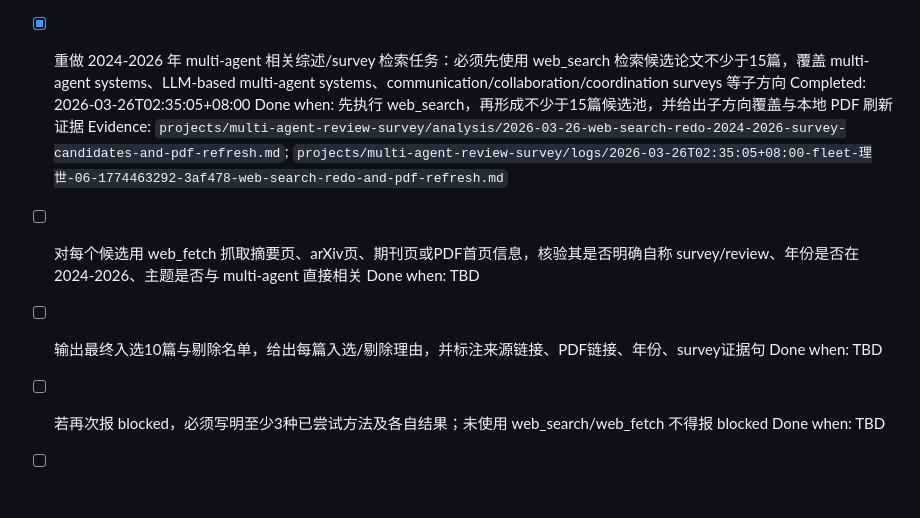
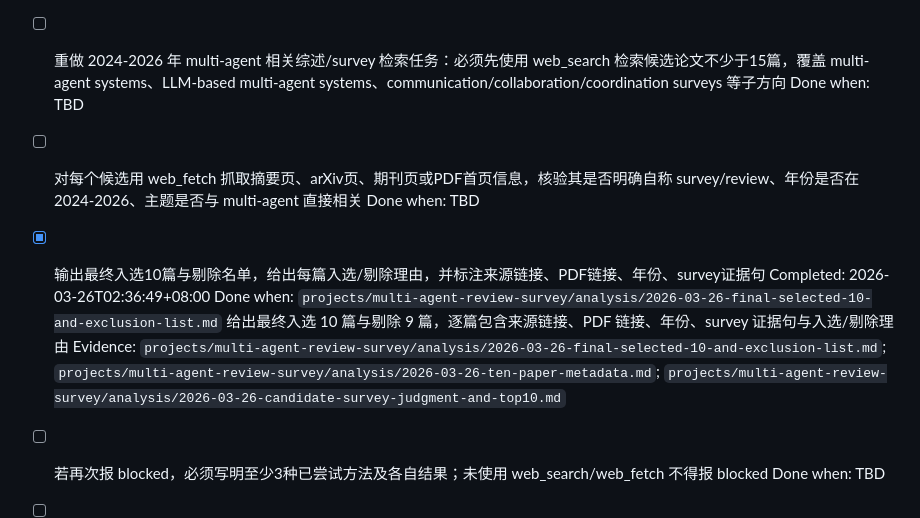
Before and after one commit to Baiyouawa/akari-codex, a Markdown page: projects/multi-agent-review-survey/TASKS.md, the part around the change. Drawn GitHub-style; blank space fills up the shorter version.

Commit message:
[fleet/柑奈-10-1774463743-cd518b] finalize selected-10 and exclusion list

```diff
--- a/projects/multi-agent-review-survey/TASKS.md
+++ b/projects/multi-agent-review-survey/TASKS.md
@@ -201,16 +201,16 @@
   Done when: `projects/multi-agent-review-survey/analysis/2026-03-26-final-top10-list-with-cn-abstract-entry.md` 完成 10 篇 canonical 论文的题目、年份、PDF 文件名/路径、入选理由与中文摘要入口汇总，并经本地 PDF 存在性/页数核验
   Evidence: `projects/multi-agent-review-survey/analysis/2026-03-26-final-top10-list-with-cn-abstract-entry.md`; `projects/multi-agent-review-survey/analysis/2026-03-26-ten-paper-metadata.md`; `projects/multi-agent-review-survey/ten_multi_agent_surveys_cn.md`
 
-- [x] 重做 2024-2026 年 multi-agent 相关综述/survey 检索任务：必须先使用 web_search 检索候选论文不少于15篇，覆盖 multi-agent systems、LLM-based multi-agent systems、communication/collaboration/coordination surveys 等子方向
-  Completed: 2026-03-26T02:35:05+08:00
-  Done when: 先执行 web_search，再形成不少于15篇候选池，并给出子方向覆盖与本地 PDF 刷新证据
-  Evidence: `projects/multi-agent-review-survey/analysis/2026-03-26-web-search-redo-2024-2026-survey-candidates-and-pdf-refresh.md`; `projects/multi-agent-review-survey/logs/2026-03-26T02:35:05+08:00-fleet-理世-06-1774463292-3af478-web-search-redo-and-pdf-refresh.md`
+- [ ] 重做 2024-2026 年 multi-agent 相关综述/survey 检索任务：必须先使用 web_search 检索候选论文不少于15篇，覆盖 multi-agent systems、LLM-based multi-agent systems、communication/collaboration/coordination surveys 等子方向
+  Done when: TBD
 
 - [ ] 对每个候选用 web_fetch 抓取摘要页、arXiv页、期刊页或PDF首页信息，核验其是否明确自称 survey/review、年份是否在 2024-2026、主题是否与 multi-agent 直接相关
   Done when: TBD
 
-- [ ] 输出最终入选10篇与剔除名单，给出每篇入选/剔除理由，并标注来源链接、PDF链接、年份、survey证据句
-  Done when: TBD
+- [x] 输出最终入选10篇与剔除名单，给出每篇入选/剔除理由，并标注来源链接、PDF链接、年份、survey证据句
+  Completed: 2026-03-26T02:36:49+08:00
+  Done when: `projects/multi-agent-review-survey/analysis/2026-03-26-final-selected-10-and-exclusion-list.md` 给出最终入选 10 篇与剔除 9 篇，逐篇包含来源链接、PDF 链接、年份、survey 证据句与入选/剔除理由
+  Evidence: `projects/multi-agent-review-survey/analysis/2026-03-26-final-selected-10-and-exclusion-list.md`; `projects/multi-agent-review-survey/analysis/2026-03-26-ten-paper-metadata.md`; `projects/multi-agent-review-survey/analysis/2026-03-26-candidate-survey-judgment-and-top10.md`
 
 - [ ] 若再次报 blocked，必须写明至少3种已尝试方法及各自结果；未使用 web_search/web_fetch 不得报 blocked
   Done when: TBD
```
Also changed, not shown: 1 other file.
